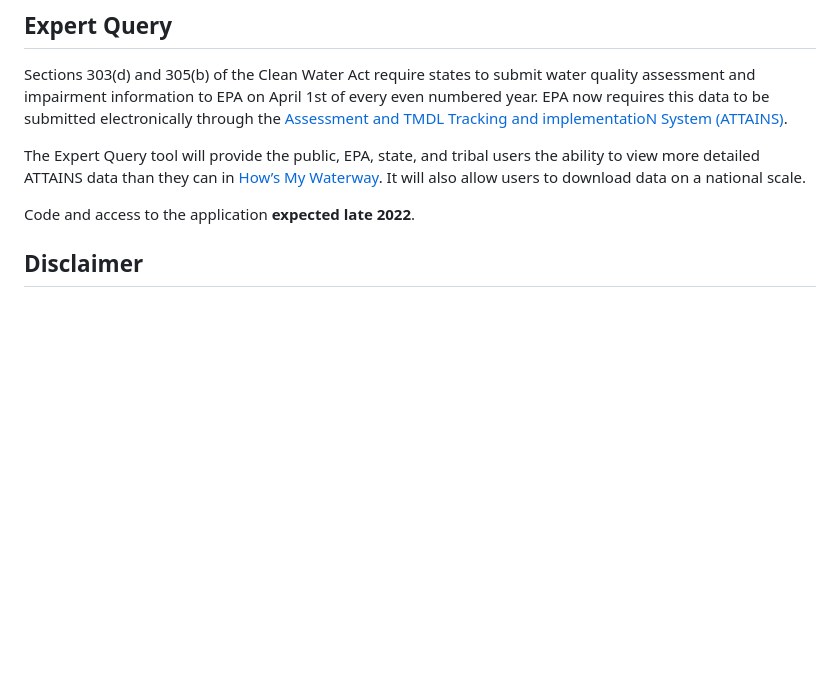
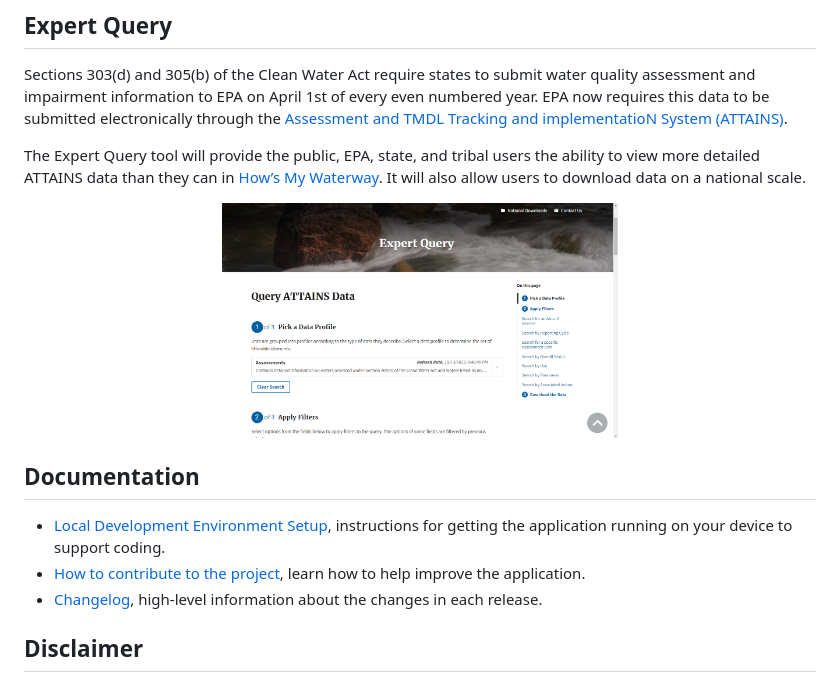
Before and after one commit to USEPA/expert-query, a Markdown page: README.md, the part around the change. Drawn GitHub-style; pictures changed too: docs/img/AttainsQueryPage.png (added); blank space fills up the shorter version.

Commit message:
Updated repo documentation. Bumped staging up to 2 instances.

```diff
--- a/README.md
+++ b/README.md
@@ -3,7 +3,14 @@ Sections 303(d) and 305(b) of the Clean Water Act require states to submit water
 
 The Expert Query tool will provide the public, EPA, state, and tribal users the ability to view more detailed ATTAINS data than they can in [How’s My Waterway](https://mywaterway.epa.gov/). It will also allow users to download data on a national scale.
 
-Code and access to the application **expected late 2022**.
+<p align="center">
+      <img height="50%" width="50%" src="/docs/img/AttainsQueryPage.png" alt="Screenshot of Attains Query page">
+</p>
+
+## Documentation
+- [Local Development Environment Setup](/docs/local_dev_setup.md), instructions for getting the application running on your device to support coding.
+- [How to contribute to the project](/docs/CONTRIBUTING.md), learn how to help improve the application.
+- [Changelog](/docs/changelog.md), high-level information about the changes in each release.
 
 ## Disclaimer
 
```
Also changed, not shown: docs/local_dev_setup.md (+8 -6 lines), docs/img/NationalDownloadsPage.png (added), 2 other files.
